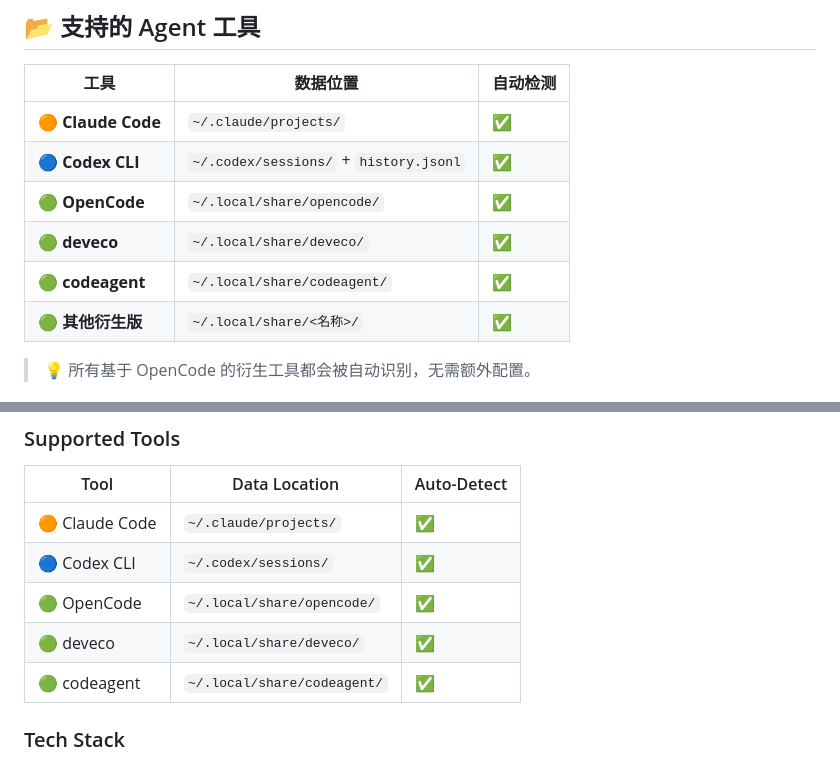
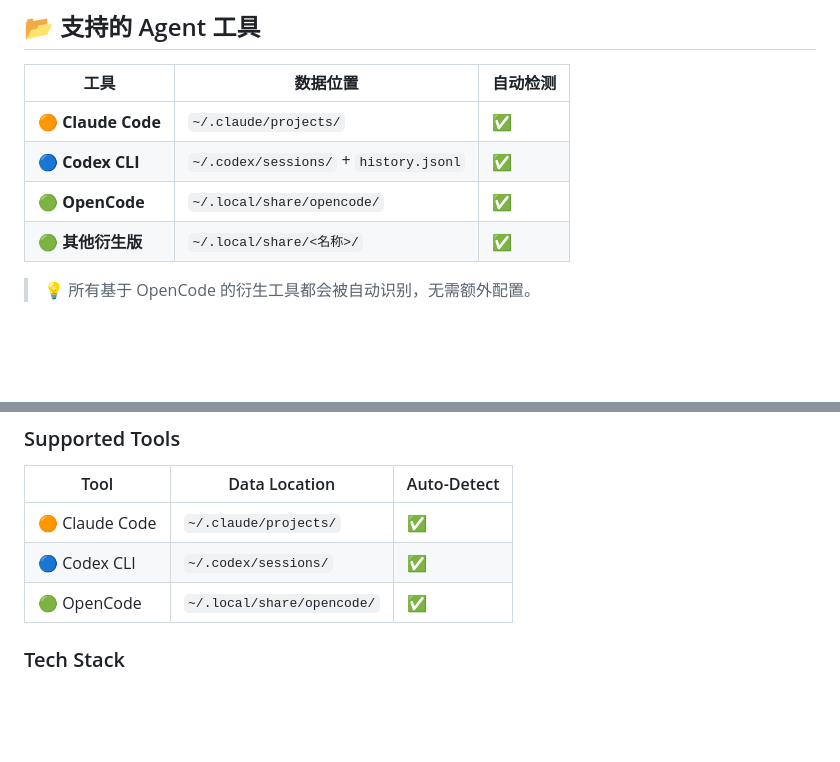
Before and after one commit to litangdingzhen12138/agent-chat-hub, a Markdown page: README.md, 2 parts joined by grey strips. Rendered like a GitHub page; blank space fills up the shorter version.

```diff
--- a/README.md
+++ b/README.md
@@ -140,8 +140,6 @@ pkill -f "python -m app.main"
 | 🟠 **Claude Code** | `~/.claude/projects/` | ✅ |
 | 🔵 **Codex CLI** | `~/.codex/sessions/` + `history.jsonl` | ✅ |
 | 🟢 **OpenCode** | `~/.local/share/opencode/` | ✅ |
-| 🟢 **deveco** | `~/.local/share/deveco/` | ✅ |
-| 🟢 **codeagent** | `~/.local/share/codeagent/` | ✅ |
 | 🟢 **其他衍生版** | `~/.local/share/<名称>/` | ✅ |
 
 > 💡 所有基于 OpenCode 的衍生工具都会被自动识别，无需额外配置。
@@ -270,8 +268,6 @@ The browser will automatically open at `http://localhost:8765`.
 | 🟠 Claude Code | `~/.claude/projects/` | ✅ |
 | 🔵 Codex CLI | `~/.codex/sessions/` | ✅ |
 | 🟢 OpenCode | `~/.local/share/opencode/` | ✅ |
-| 🟢 deveco | `~/.local/share/deveco/` | ✅ |
-| 🟢 codeagent | `~/.local/share/codeagent/` | ✅ |
 
 ### Tech Stack
 
```
